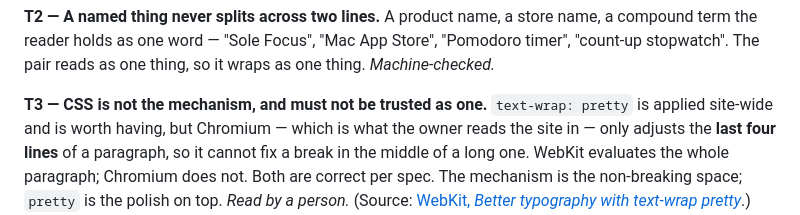
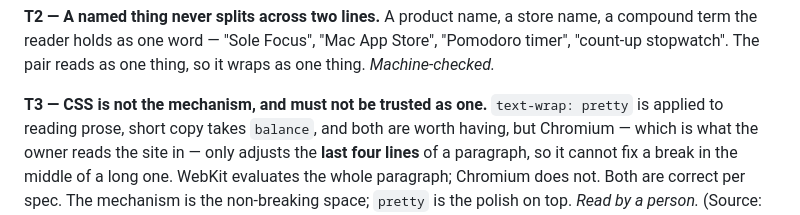
Before and after one commit to metekaplangit/solo-developer-portfolio-website, a Markdown page: docs/CHECKLIST.md, the part around the change. Drawn GitHub-style.

```diff
--- a/docs/CHECKLIST.md
+++ b/docs/CHECKLIST.md
@@ -51,7 +51,8 @@ Store", "Pomodoro timer", "count-up stopwatch". The pair reads as one thing, so
 it wraps as one thing. *Machine-checked.*
 
 **T3 — CSS is not the mechanism, and must not be trusted as one.** `text-wrap:
-pretty` is applied site-wide and is worth having, but Chromium — which is what
+pretty` is applied to reading prose, short copy takes `balance`, and both are worth
+having, but Chromium — which is what
 the owner reads the site in — only adjusts the **last four lines** of a
 paragraph, so it cannot fix a break in the middle of a long one. WebKit
 evaluates the whole paragraph; Chromium does not. Both are correct per spec.
```
Also changed, not shown: DESIGN.md (+3 -2 lines).
